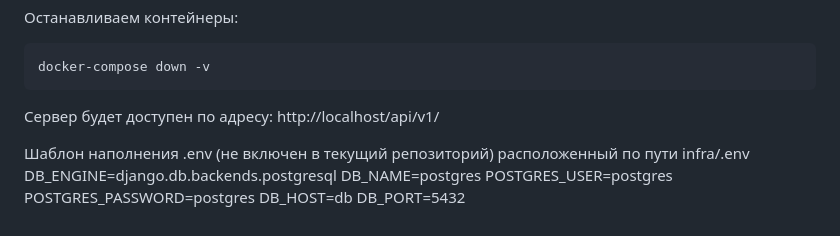
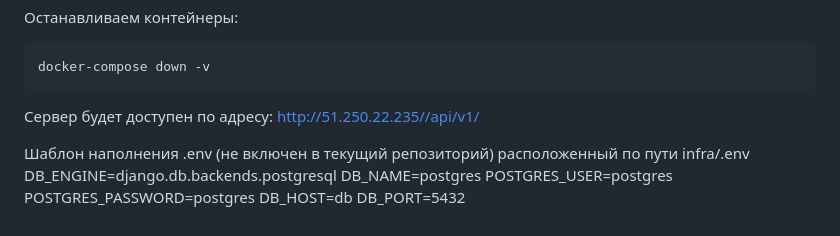
Before and after one commit to Victor23rus/yamdb_final, a Markdown page: README.md, the part around the change. Rendered like a GitHub page.

````diff
--- a/README.md
+++ b/README.md
@@ -72,7 +72,7 @@ docker-compose exec web python manage.py dumpdata > dumpPostrgeSQL.json
 ```bash
 docker-compose down -v
 ```
-Сервер будет доступен по адресу: http://localhost/api/v1/
+Сервер будет доступен по адресу: http://51.250.22.235//api/v1/
 
 Шаблон наполнения .env (не включен в текущий репозиторий) расположенный по пути infra/.env
 DB_ENGINE=django.db.backends.postgresql
````
